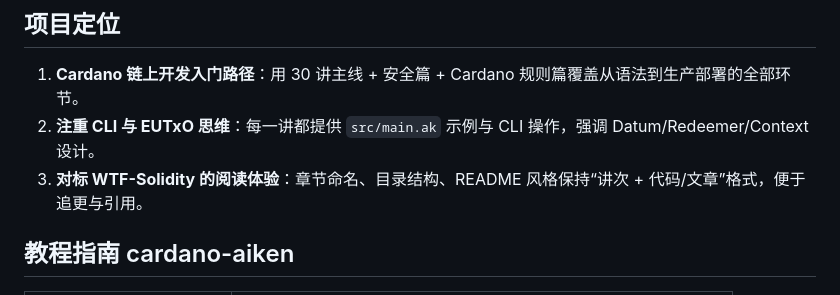
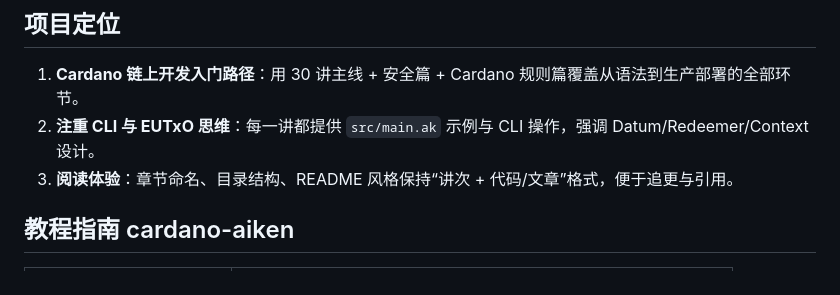
Before and after one commit to zekai13/Cardano-Aiken, a Markdown page: README.md, the part around the change. Drawn GitHub-style.

```diff
--- a/README.md
+++ b/README.md
@@ -5,7 +5,7 @@
 ## 项目定位
 1. **Cardano 链上开发入门路径**：用 30 讲主线 + 安全篇 + Cardano 规则篇覆盖从语法到生产部署的全部环节。
 2. **注重 CLI 与 EUTxO 思维**：每一讲都提供 `src/main.ak` 示例与 CLI 操作，强调 Datum/Redeemer/Context 设计。
-3. **对标 WTF-Solidity 的阅读体验**：章节命名、目录结构、README 风格保持“讲次 + 代码/文章”格式，便于追更与引用。
+3. **阅读体验**：章节命名、目录结构、README 风格保持“讲次 + 代码/文章”格式，便于追更与引用。
 
 ## 教程指南 cardano-aiken
 | 角色 | 建议操作 |
```
